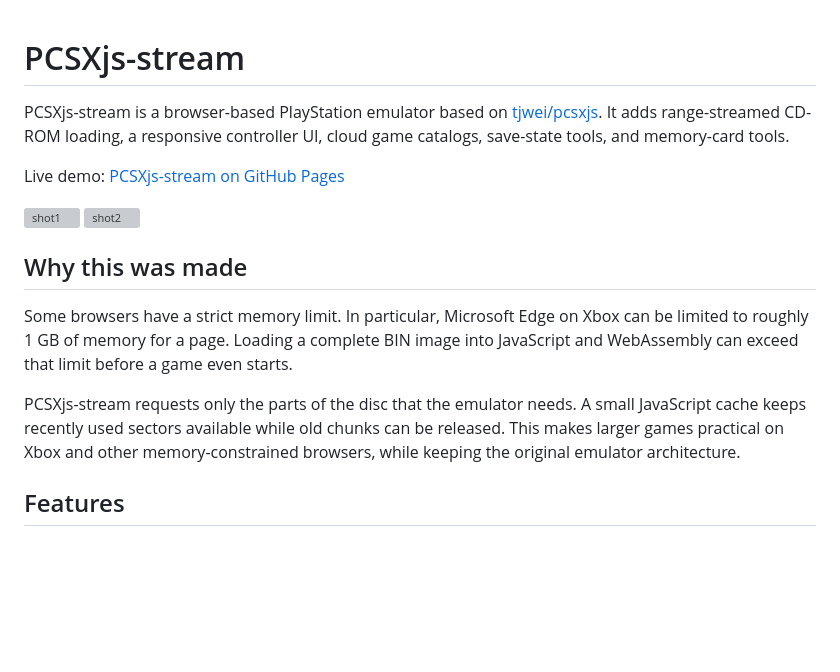
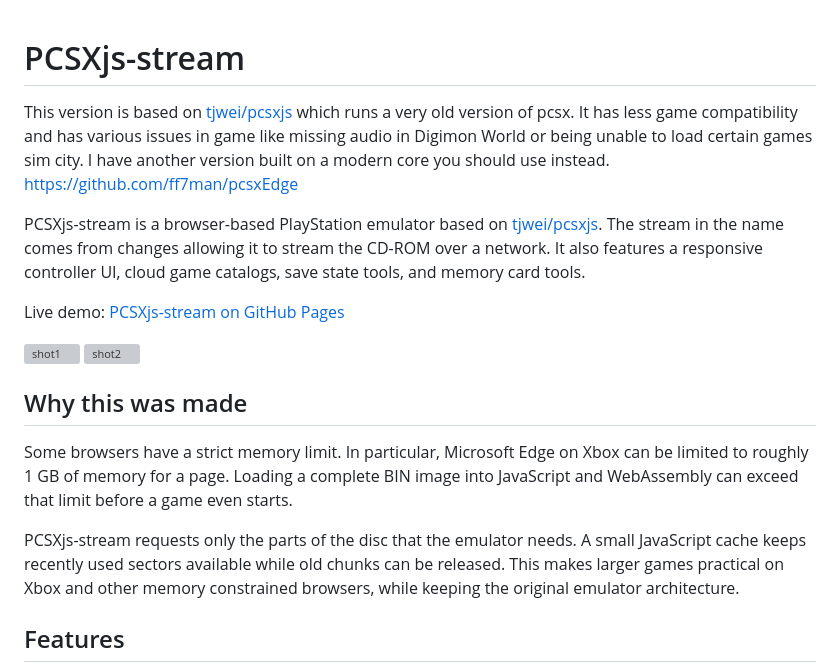
Before and after one commit to ff7man/pcsxjs-streaming, a Markdown page: README.md, the part around the change. Drawn GitHub-style; blank space fills up the shorter version; grey boxes are pictures that could not be loaded.

```diff
--- a/README.md
+++ b/README.md
@@ -1,9 +1,10 @@
 # PCSXjs-stream
 
+This version is based on [tjwei/pcsxjs](https://github.com/tjwei/pcsxjs) which runs a very old version of pcsx. It has less game compatibility and has various issues in game like missing audio in Digimon World or being unable to load certain games sim city. I have another version built on a modern core you should use instead. https://github.com/ff7man/pcsxEdge
+
 PCSXjs-stream is a browser-based PlayStation emulator based on
-[tjwei/pcsxjs](https://github.com/tjwei/pcsxjs). It adds range-streamed CD-ROM
-loading, a responsive controller UI, cloud game catalogs, save-state tools, and
-memory-card tools.
+[tjwei/pcsxjs](https://github.com/tjwei/pcsxjs). The stream in the name comes from changes allowing it to stream the CD-ROM
+over a network. It also features a responsive controller UI, cloud game catalogs, save state tools, and memory card tools.
 
 Live demo: [PCSXjs-stream on GitHub Pages](https://ff7man.github.io/pcsxjs-streaming/)
 
@@ -20,7 +21,7 @@ starts.
 PCSXjs-stream requests only the parts of the disc that the emulator needs. A
 small JavaScript cache keeps recently used sectors available while old chunks
 can be released. This makes larger games practical on Xbox and other
-memory-constrained browsers, while keeping the original emulator architecture.
+memory constrained browsers, while keeping the original emulator architecture.
 
 ## Features
 
```
